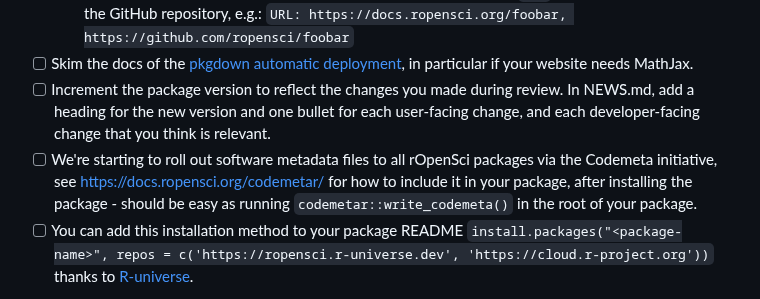
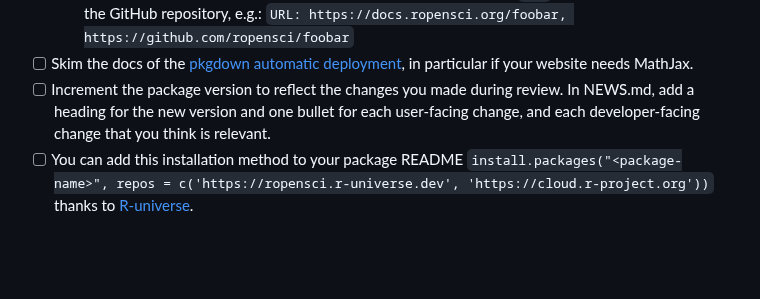
Before and after one commit to ropensci/software-review, a Markdown page: .buffy/templates/approved.md, the part around the change. Drawn GitHub-style; blank space fills up the shorter version.

Commit message:
Rm codemeta req
https://github.com/ropensci/dev_guide/issues/968

```diff
--- a/.buffy/templates/approved.md
+++ b/.buffy/templates/approved.md
@@ -24,7 +24,6 @@ You can however ask for an exception, please ping the editor in charge of the su
     * In addition, in your DESCRIPTION file, include the docs link in the `URL` field alongside the link to the GitHub repository, e.g.: `URL: https://docs.ropensci.org/foobar, https://github.com/ropensci/foobar`
 - [ ] Skim the docs of the [pkgdown automatic deployment](https://devguide.ropensci.org/building.html#docsropensci), in particular if your website needs MathJax.
 - [ ] Increment the package version to reflect the changes you made during review. In NEWS.md, add a heading for the new version and one bullet for each user-facing change, and each developer-facing change that you think is relevant.
-- [ ] We're starting to roll out software metadata files to all rOpenSci packages via the Codemeta initiative, see https://docs.ropensci.org/codemetar/ for how to include it in your package, after installing the package - should be easy as running `codemetar::write_codemeta()` in the root of your package.
 - [ ] You can add this installation method to your package README `install.packages("<package-name>", repos = c('https://ropensci.r-universe.dev', 'https://cloud.r-project.org'))` thanks to [R-universe](https://ropensci.org/blog/2021/06/22/setup-runiverse/).
 
 Should you want to acknowledge your reviewers in your package DESCRIPTION, you can do so by making them [`"rev"`-type contributors in the `Authors@R` field](https://devguide.ropensci.org/building.html#authorship) (with their consent).
```
